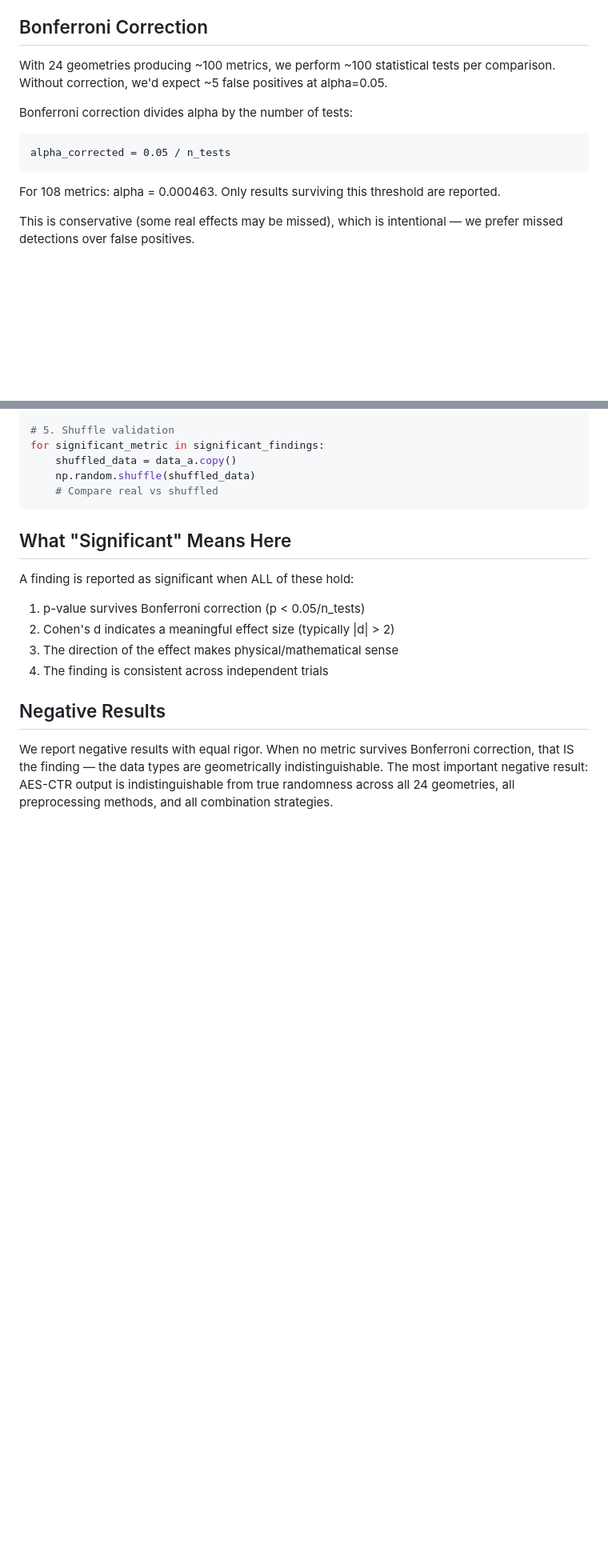
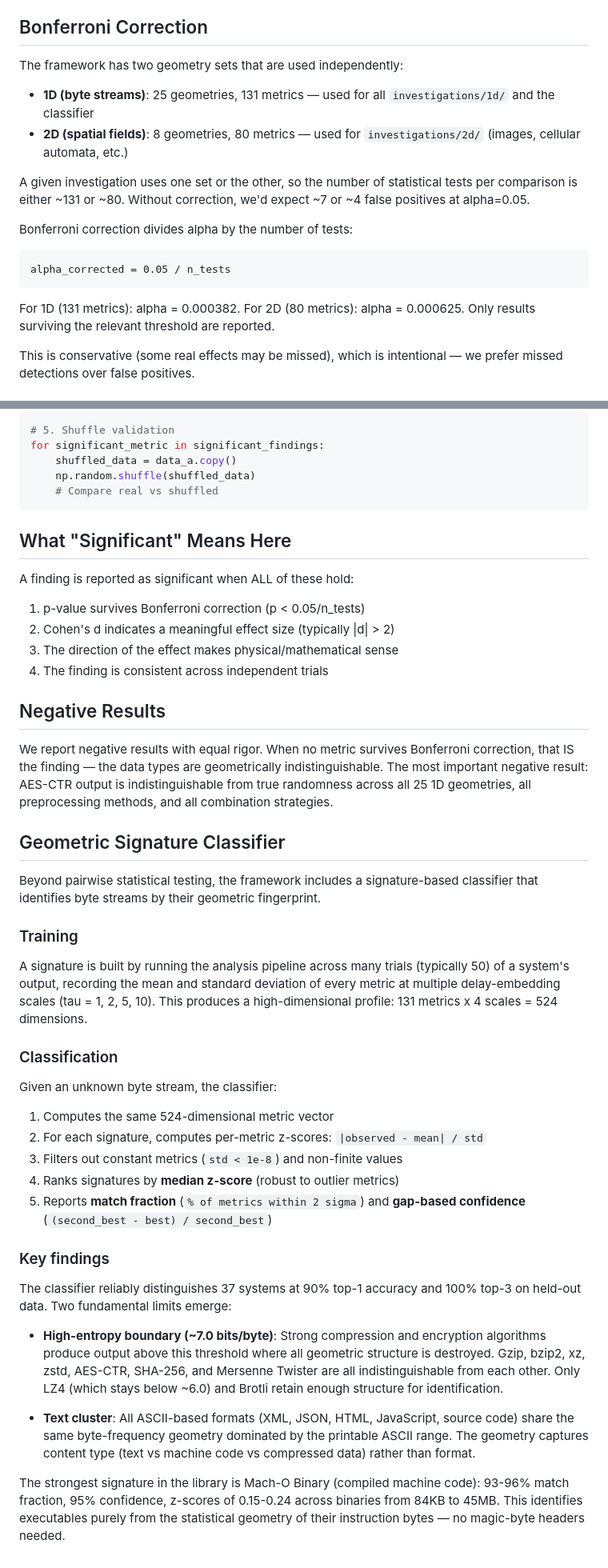
Before and after one commit to phreakocious/exotic-geometry-framework, a Markdown page: docs/METHODOLOGY.md, 2 parts joined by grey strips. Shown at 80% size. Drawn GitHub-style; blank space fills up the shorter version.

Commit message:
Update methodology doc: clarify 1D/2D split, add classifier section
1D (byte streams): 25 geometries, 131 metrics. 2D (spatial fields): 8
geometries, 80 metrics. Each investigation uses one set, not both.
Added section documenting the signature classifier with training process,
algorithm, and key findings (entropy boundary, text cluster, Mach-O).

Co-Authored-By: Claude Opus 4.6 <noreply@anthropic.com>

````diff
--- a/docs/METHODOLOGY.md
+++ b/docs/METHODOLOGY.md
@@ -27,7 +27,12 @@ Both are valid detections, but the distinction matters for interpretation. For e
 
 ## Bonferroni Correction
 
-With 24 geometries producing ~100 metrics, we perform ~100 statistical tests per comparison. Without correction, we'd expect ~5 false positives at alpha=0.05.
+The framework has two geometry sets that are used independently:
+
+- **1D (byte streams)**: 25 geometries, 131 metrics — used for all `investigations/1d/` and the classifier
+- **2D (spatial fields)**: 8 geometries, 80 metrics — used for `investigations/2d/` (images, cellular automata, etc.)
+
+A given investigation uses one set or the other, so the number of statistical tests per comparison is either ~131 or ~80. Without correction, we'd expect ~7 or ~4 false positives at alpha=0.05.
 
 Bonferroni correction divides alpha by the number of tests:
 
@@ -35,7 +40,7 @@ Bonferroni correction divides alpha by the number of tests:
 alpha_corrected = 0.05 / n_tests
 ```
 
-For 108 metrics: alpha = 0.000463. Only results surviving this threshold are reported.
+For 1D (131 metrics): alpha = 0.000382. For 2D (80 metrics): alpha = 0.000625. Only results surviving the relevant threshold are reported.
 
 This is conservative (some real effects may be missed), which is intentional — we prefer missed detections over false positives.
 
@@ -100,4 +105,32 @@ A finding is reported as significant when ALL of these hold:
 
 ## Negative Results
 
-We report negative results with equal rigor. When no metric survives Bonferroni correction, that IS the finding — the data types are geometrically indistinguishable. The most important negative result: AES-CTR output is indistinguishable from true randomness across all 24 geometries, all preprocessing methods, and all combination strategies.
+We report negative results with equal rigor. When no metric survives Bonferroni correction, that IS the finding — the data types are geometrically indistinguishable. The most important negative result: AES-CTR output is indistinguishable from true randomness across all 25 1D geometries, all preprocessing methods, and all combination strategies.
+
+## Geometric Signature Classifier
+
+Beyond pairwise statistical testing, the framework includes a signature-based classifier that identifies byte streams by their geometric fingerprint.
+
+### Training
+
+A signature is built by running the analysis pipeline across many trials (typically 50) of a system's output, recording the mean and standard deviation of every metric at multiple delay-embedding scales (tau = 1, 2, 5, 10). This produces a high-dimensional profile: 131 metrics x 4 scales = 524 dimensions.
+
+### Classification
+
+Given an unknown byte stream, the classifier:
+
+1. Computes the same 524-dimensional metric vector
+2. For each signature, computes per-metric z-scores: `|observed - mean| / std`
+3. Filters out constant metrics (`std < 1e-8`) and non-finite values
+4. Ranks signatures by **median z-score** (robust to outlier metrics)
+5. Reports **match fraction** (`% of metrics within 2 sigma`) and **gap-based confidence** (`(second_best - best) / second_best`)
+
+### Key findings
+
+The classifier reliably distinguishes 37 systems at 90% top-1 accuracy and 100% top-3 on held-out data. Two fundamental limits emerge:
+
+- **High-entropy boundary (~7.0 bits/byte)**: Strong compression and encryption algorithms produce output above this threshold where all geometric structure is destroyed. Gzip, bzip2, xz, zstd, AES-CTR, SHA-256, and Mersenne Twister are all indistinguishable from each other. Only LZ4 (which stays below ~6.0) and Brotli retain enough structure for identification.
+
+- **Text cluster**: All ASCII-based formats (XML, JSON, HTML, JavaScript, source code) share the same byte-frequency geometry dominated by the printable ASCII range. The geometry captures content type (text vs machine code vs compressed data) rather than format.
+
+The strongest signature in the library is Mach-O Binary (compiled machine code): 93-96% match fraction, 95% confidence, z-scores of 0.15-0.24 across binaries from 84KB to 45MB. This identifies executables purely from the statistical geometry of their instruction bytes — no magic-byte headers needed.
````
